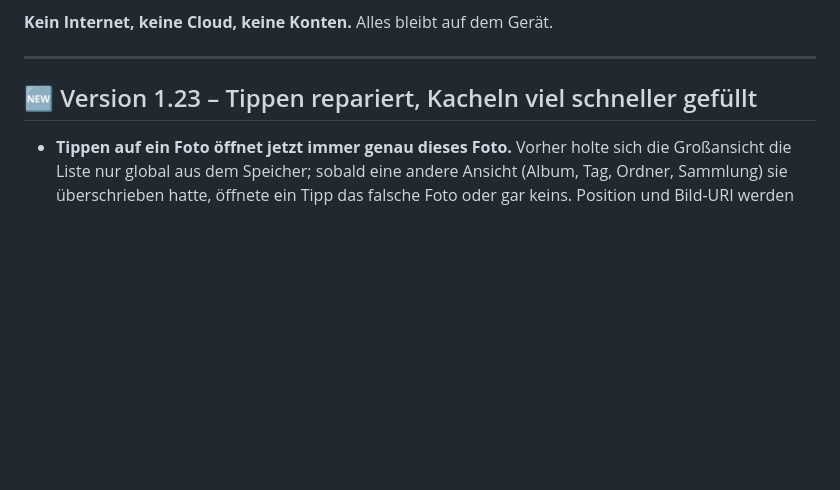
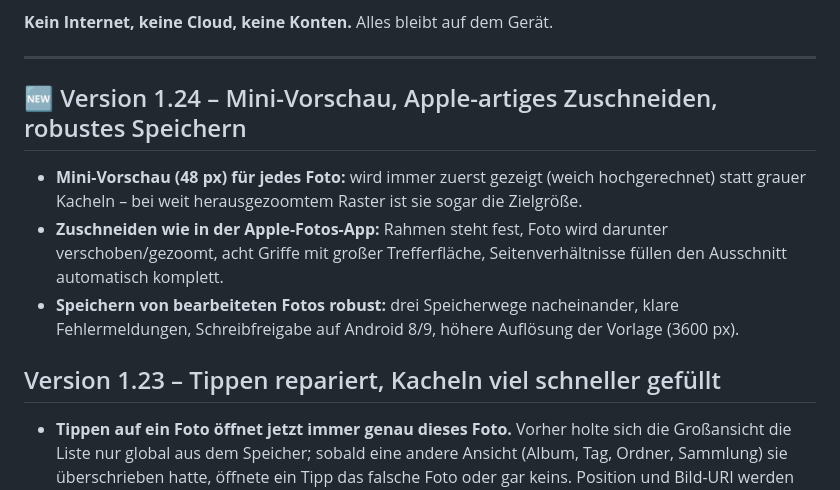
Before and after one commit to n3sta-vibecode/N3-Gallery---Open-IPhone-Screenshot-HEIF, a Markdown page: README.md, the part around the change. GitHub-like rendering; blank space fills up the shorter version.

Commit message:
Dokumentation 1.24 (Mini-Vorschau, Apple-Zuschnitt, Speichern)
Co-authored-by: arena-agent <297053741+arena-agent@users.noreply.github.com>

```diff
--- a/README.md
+++ b/README.md
@@ -9,7 +9,17 @@ mit Kachel-Raster und Gain-Map-HDR), **AVIF**, **DNG** und alle gängigen **Kame
 
 ---
 
-## 🆕 Version 1.23 – Tippen repariert, Kacheln viel schneller gefüllt
+## 🆕 Version 1.24 – Mini-Vorschau, Apple-artiges Zuschneiden, robustes Speichern
+
+* **Mini-Vorschau (48 px) für jedes Foto:** wird immer zuerst gezeigt (weich hochgerechnet)
+  statt grauer Kacheln – bei weit herausgezoomtem Raster ist sie sogar die Zielgröße.
+* **Zuschneiden wie in der Apple-Fotos-App:** Rahmen steht fest, Foto wird darunter
+  verschoben/gezoomt, acht Griffe mit großer Trefferfläche, Seitenverhältnisse füllen den
+  Ausschnitt automatisch komplett.
+* **Speichern von bearbeiteten Fotos robust:** drei Speicherwege nacheinander, klare
+  Fehlermeldungen, Schreibfreigabe auf Android 8/9, höhere Auflösung der Vorlage (3600 px).
+
+## Version 1.23 – Tippen repariert, Kacheln viel schneller gefüllt
 
 * **Tippen auf ein Foto öffnet jetzt immer genau dieses Foto.** Vorher holte sich die
   Großansicht die Liste nur global aus dem Speicher; sobald eine andere Ansicht (Album,
```
Also changed, not shown: AENDERUNGEN.md (+54 -4 lines).
